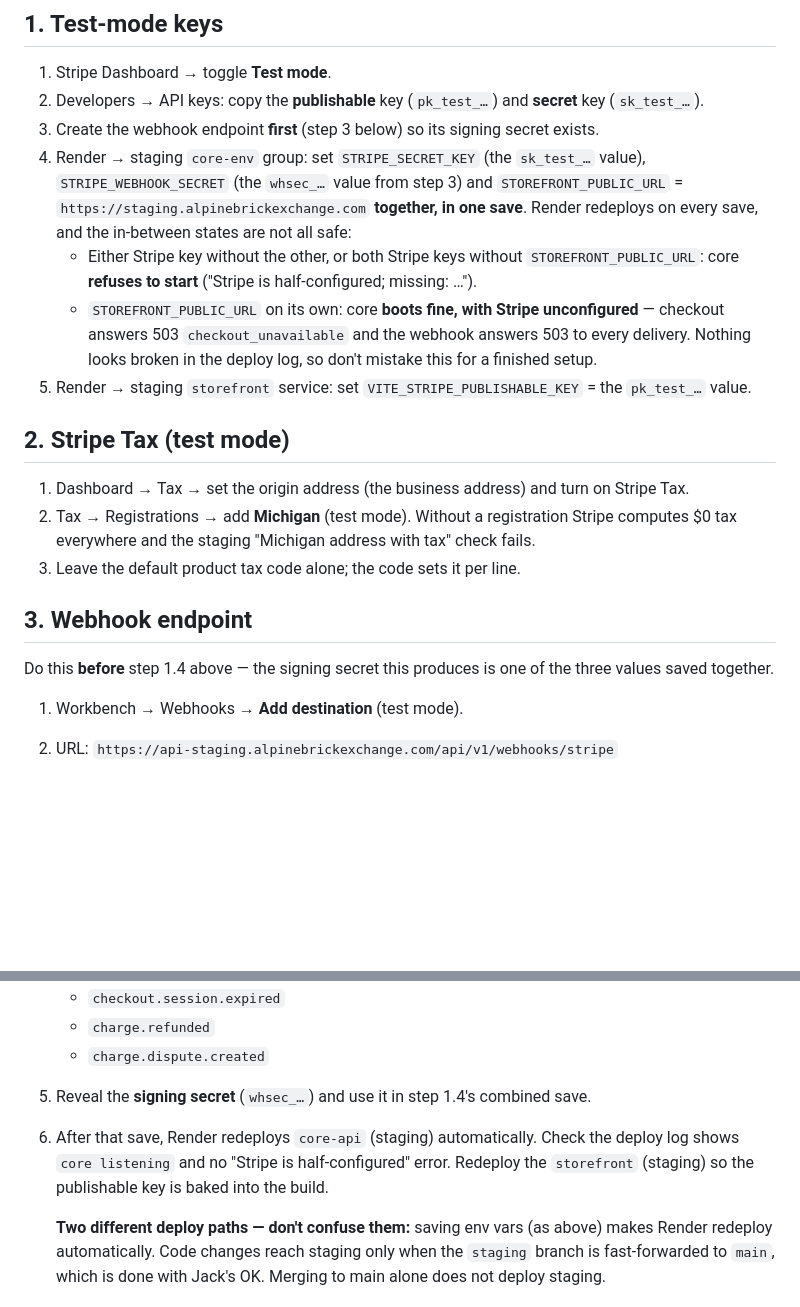
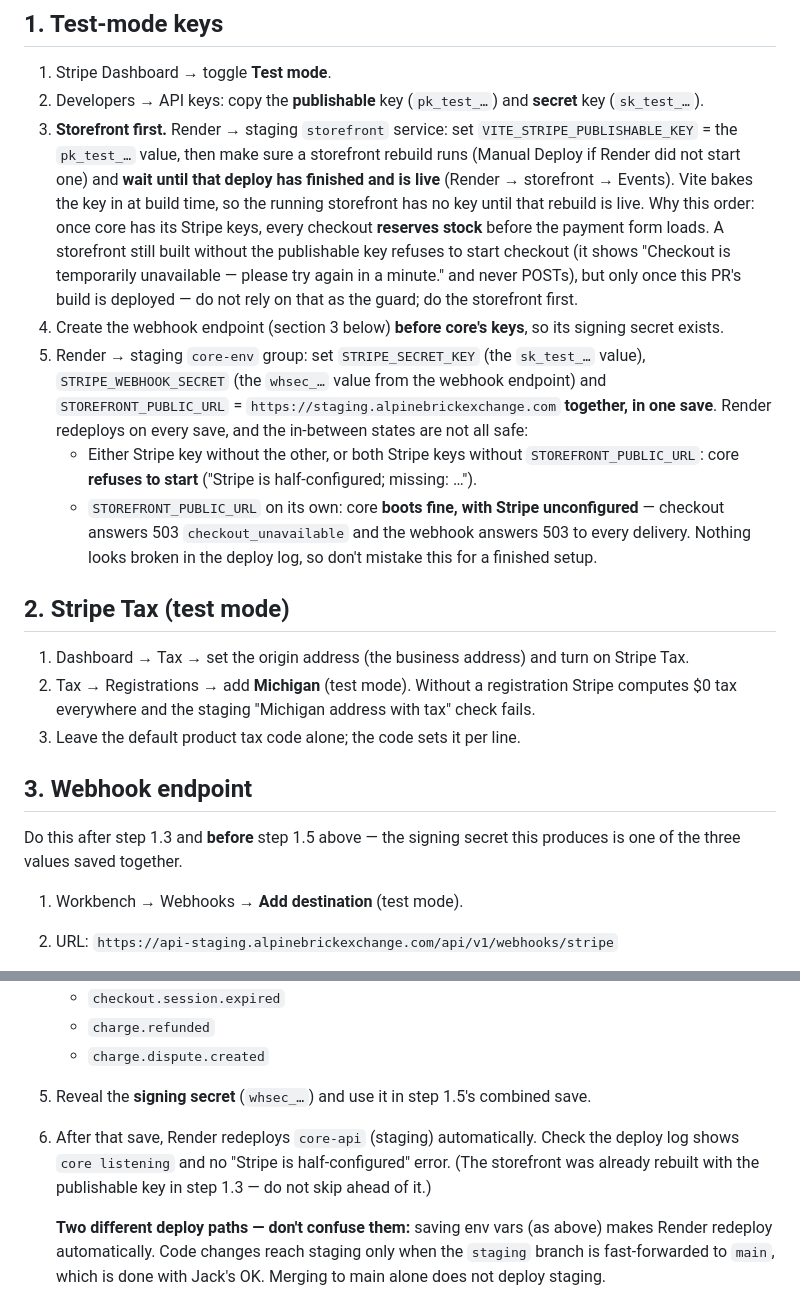
Before and after one commit to jackMoven1/alpinebrick-platform, a Markdown page: docs/status/2026-09-27-stripe-test-mode-runbook.md, 2 parts joined by grey strips. Drawn GitHub-style; blank space fills up the shorter version.

Commit message:
docs(core): runbook sets the storefront publishable key and waits for its rebuild before core's Stripe keys
Co-Authored-By: Claude Opus 5.5 <noreply@anthropic.com>

```diff
--- a/docs/status/2026-09-27-stripe-test-mode-runbook.md
+++ b/docs/status/2026-09-27-stripe-test-mode-runbook.md
@@ -15,10 +15,23 @@ by Jack into Render; they never go into chat, the repo, or a ticket.
 
 1. Stripe Dashboard → toggle **Test mode**.
 2. Developers → API keys: copy the **publishable** key (`pk_test_…`) and **secret** key (`sk_test_…`).
-3. Create the webhook endpoint **first** (step 3 below) so its signing secret exists.
-4. Render → staging `core-env` group: set `STRIPE_SECRET_KEY` (the `sk_test_…`
-   value), `STRIPE_WEBHOOK_SECRET` (the `whsec_…` value from step 3) and
-   `STOREFRONT_PUBLIC_URL` = `https://staging.alpinebrickexchange.com`
+3. **Storefront first.** Render → staging `storefront` service: set
+   `VITE_STRIPE_PUBLISHABLE_KEY` = the `pk_test_…` value, then make sure a
+   storefront rebuild runs (Manual Deploy if Render did not start one) and
+   **wait until that deploy has finished and is live** (Render → storefront →
+   Events). Vite bakes the key in at build time, so
+   the running storefront has no key until that rebuild is live.
+   Why this order: once core has its Stripe keys, every checkout **reserves
+   stock** before the payment form loads. A storefront still built without the
+   publishable key refuses to start checkout (it shows "Checkout is
+   temporarily unavailable — please try again in a minute." and never POSTs),
+   but only once this PR's build is deployed — do not rely on that as the
+   guard; do the storefront first.
+4. Create the webhook endpoint (section 3 below) **before core's keys**, so
+   its signing secret exists.
+5. Render → staging `core-env` group: set `STRIPE_SECRET_KEY` (the `sk_test_…`
+   value), `STRIPE_WEBHOOK_SECRET` (the `whsec_…` value from the webhook
+   endpoint) and `STOREFRONT_PUBLIC_URL` = `https://staging.alpinebrickexchange.com`
    **together, in one save**. Render redeploys on every save, and the
    in-between states are not all safe:
    - Either Stripe key without the other, or both Stripe keys without
@@ -28,7 +41,6 @@ by Jack into Render; they never go into chat, the repo, or a ticket.
      unconfigured** — checkout answers 503 `checkout_unavailable` and the
      webhook answers 503 to every delivery. Nothing looks broken in the deploy log,
      so don't mistake this for a finished setup.
-5. Render → staging `storefront` service: set `VITE_STRIPE_PUBLISHABLE_KEY` = the `pk_test_…` value.
 
 ## 2. Stripe Tax (test mode)
 
@@ -39,7 +51,7 @@ by Jack into Render; they never go into chat, the repo, or a ticket.
 
 ## 3. Webhook endpoint
 
-Do this **before** step 1.4 above — the signing secret this produces is one
+Do this after step 1.3 and **before** step 1.5 above — the signing secret this produces is one
 of the three values saved together.
 
 1. Workbench → Webhooks → **Add destination** (test mode).
@@ -52,12 +64,12 @@ of the three values saved together.
    - `checkout.session.expired`
    - `charge.refunded`
    - `charge.dispute.created`
-5. Reveal the **signing secret** (`whsec_…`) and use it in step 1.4's combined
+5. Reveal the **signing secret** (`whsec_…`) and use it in step 1.5's combined
    save.
 6. After that save, Render redeploys `core-api` (staging) automatically.
    Check the deploy log shows `core listening` and no "Stripe is
-   half-configured" error. Redeploy the `storefront` (staging) so the
-   publishable key is baked into the build.
+   half-configured" error. (The storefront was already rebuilt with the
+   publishable key in step 1.3 — do not skip ahead of it.)
 
    **Two different deploy paths — don't confuse them:** saving env vars (as
    above) makes Render redeploy automatically. Code changes reach staging
```
